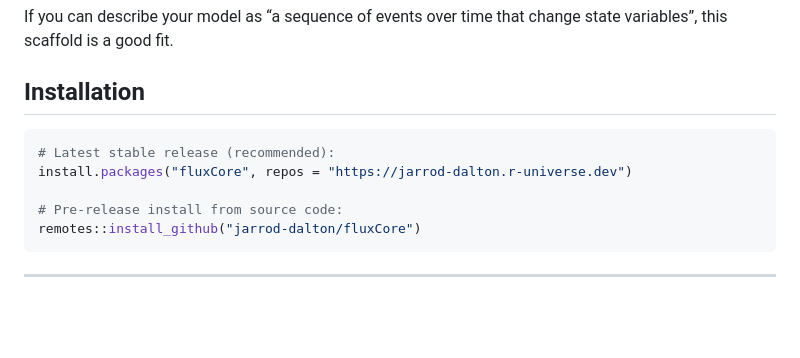
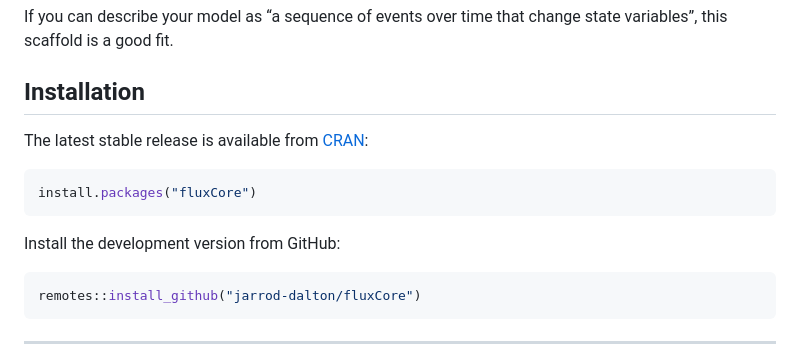
Before and after one commit to jarrod-dalton/fluxCore, a Markdown page: README.md, the part around one of its changes. Drawn GitHub-style; blank space fills up the shorter version.

Commit message:
README: add CRAN install and download badge

````diff
--- a/README.md
+++ b/README.md
@@ -19,11 +20,16 @@ This package is meant to be a **foundation**. It does not contain a domain-speci
 If you can describe your model as “a sequence of events over time that change state variables”, this scaffold is a good fit.
 ## Installation
 
+The latest stable release is available from
+[CRAN](https://CRAN.R-project.org/package=fluxCore):
+
 ```r
-# Latest stable release (recommended):
-install.packages("fluxCore", repos = "https://jarrod-dalton.r-universe.dev")
+install.packages("fluxCore")
+```
 
-# Pre-release install from source code:
+Install the development version from GitHub:
+
+```r
 remotes::install_github("jarrod-dalton/fluxCore")
 ```
 ---
````
Also changed, not shown: other parts of README.md (+1 -0 lines).
